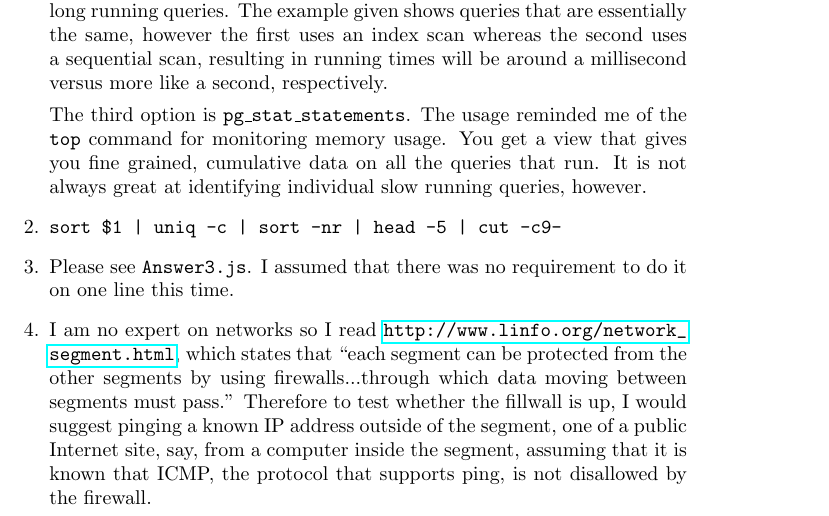
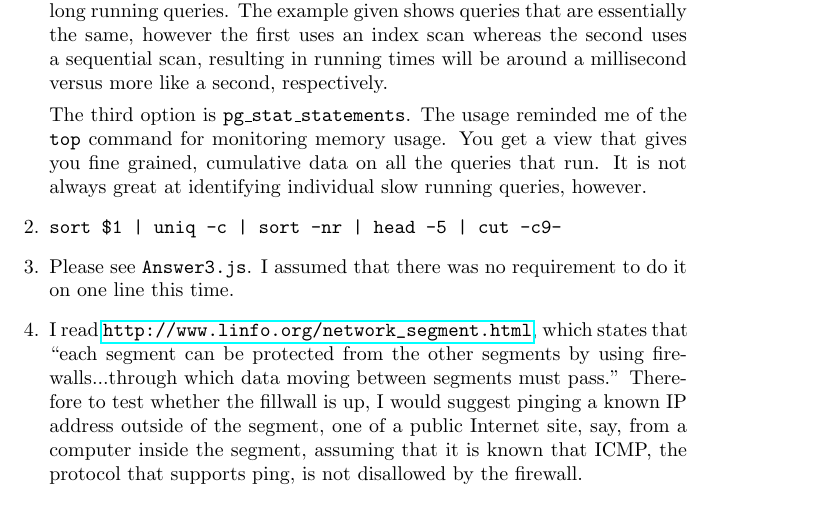
Before and after one commit to djalbat/unipart, a LaTeX document (Answers.tex): part of page 1 of 2, cut so that both start at the same text. Compiled offline with pdfLaTeX.

Commit message:
Final changes.

```diff
--- a/Answers.tex
+++ b/Answers.tex
@@ -35,7 +35,7 @@ The third option is \texttt{pg\_stat\_statements}. The usage reminded me of the
 
 \item Please see \texttt{Answer3.js}. I assumed that there was no requirement to do it on one line this time.
 
-\item I am no expert on networks so I read \url{http://www.linfo.org/network_segment.html}, which states that ``each segment can be protected from the other segments by using firewalls...through which data moving between segments must pass.'' Therefore to test whether the fillwall is up, I would suggest pinging a known IP address outside of the segment, one of a public Internet site, say, from a computer inside the segment, assuming that it is known that ICMP, the protocol that supports ping, is not disallowed by the firewall.
+\item I read \url{http://www.linfo.org/network_segment.html}, which states that ``each segment can be protected from the other segments by using firewalls...through which data moving between segments must pass.'' Therefore to test whether the fillwall is up, I would suggest pinging a known IP address outside of the segment, one of a public Internet site, say, from a computer inside the segment, assuming that it is known that ICMP, the protocol that supports ping, is not disallowed by the firewall.
 
 \item Activities other than CPU usage can drain the battery. The screen, for example, together with services such as GPS and of course network usage. Making sure the application is not waking the screen or using these services unnecessarily, especially when there is no user input, is a good start.
 
```
Also changed, not shown: Answers.pdf.
